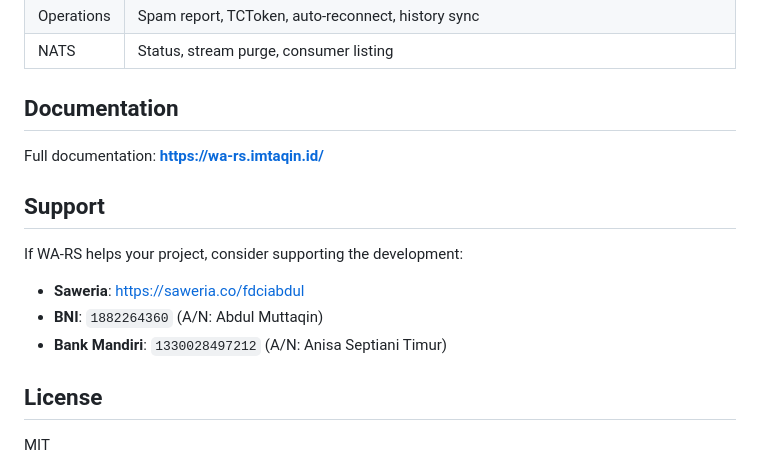
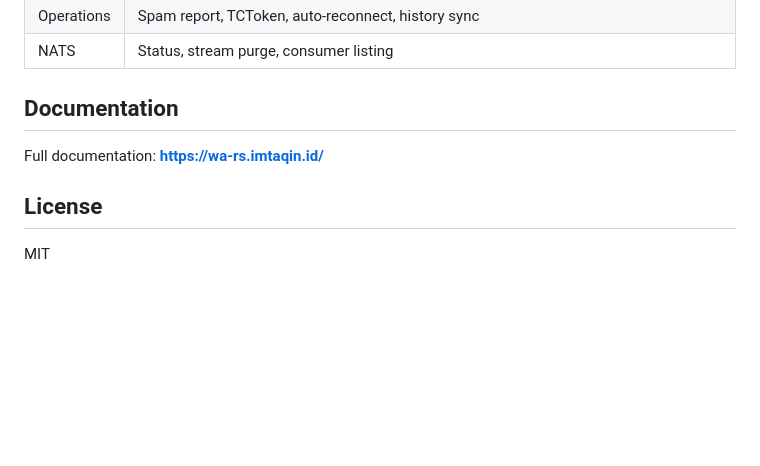
Before and after one commit to imtaqin/waxum, a Markdown page: README.md, the part around one of its changes. Rendered like a GitHub page; blank space fills up the shorter version.

Commit message:
docs: remove support/donation section from README

```diff
--- a/README.md
+++ b/README.md
@@ -149,14 +148,6 @@ See the [NATS documentation](https://wa-rs.imtaqin.id/api/nats) for all 16 suppo
 
 Full documentation: **[https://wa-rs.imtaqin.id/](https://wa-rs.imtaqin.id/)**
 
-## Support
-
-If WA-RS helps your project, consider supporting the development:
-
-- **Saweria**: [https://saweria.co/fdciabdul](https://saweria.co/fdciabdul)
-- **BNI**: `1882264360` (A/N: Abdul Muttaqin)
-- **Bank Mandiri**: `1330028497212` (A/N: Anisa Septiani Timur)
-
 ## License
 
 MIT
```
Also changed, not shown: other parts of README.md (+1 -2 lines).
